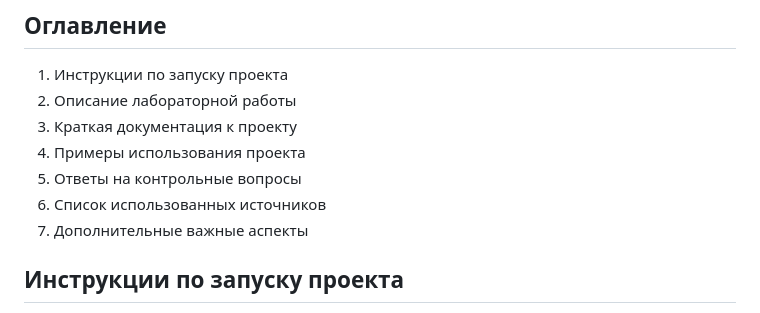
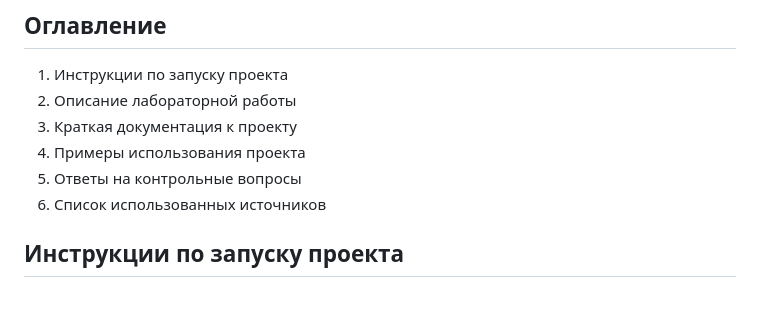
Before and after one commit to GodorojaOxana2004/Individual_Js_2, a Markdown page: README.md, the part around the change. Rendered like a GitHub page.

```diff
--- a/README.md
+++ b/README.md
@@ -7,7 +7,6 @@
 4. Примеры использования проекта
 5. Ответы на контрольные вопросы
 6. Список использованных источников
-7. Дополнительные важные аспекты
 
 ## Инструкции по запуску проекта
 Для запуска этого проекта мне потребовалось использовать редактор кода Visual Studio Code (VS Code) с установленным расширением Live Server. Это расширение позволяет запускать HTML-файлы в режиме реального времени в браузере.
```
